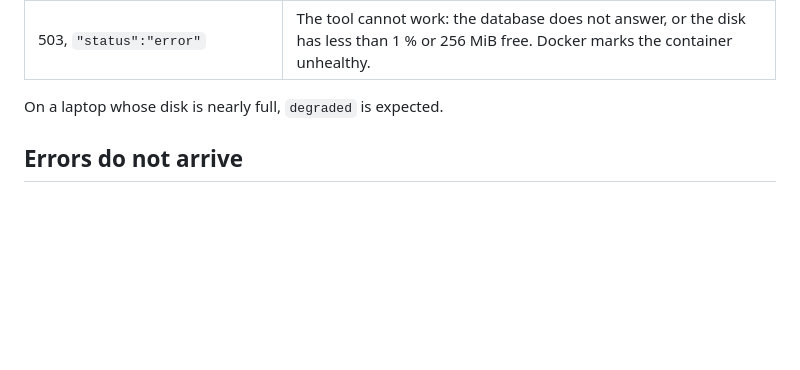
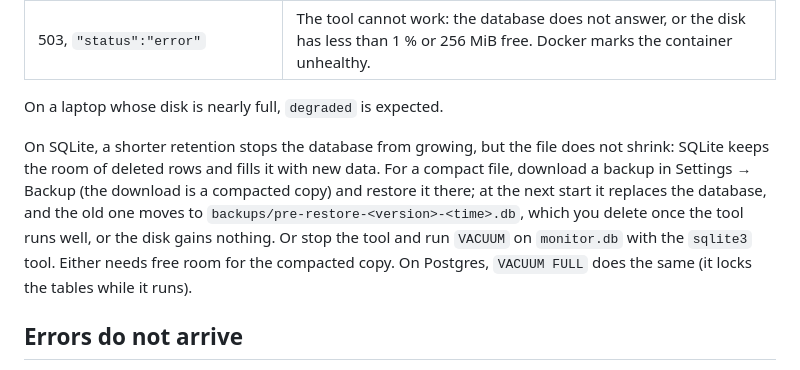
Before and after one commit to Vlotr/Vonk, a Markdown page: docs/troubleshooting.md, the part around the change. Drawn GitHub-style; blank space fills up the shorter version.

Commit message:
docs(troubleshooting): a shorter retention does not shrink the SQLite file
Co-Authored-By: Claude Opus 5.5 <noreply@anthropic.com>

```diff
--- a/docs/troubleshooting.md
+++ b/docs/troubleshooting.md
@@ -28,6 +28,8 @@ The log names every setting that is wrong, one line each, for example `SECRET_KE
 | 503, `"status":"error"` | The tool cannot work: the database does not answer, or the disk has less than 1 % or 256 MiB free. Docker marks the container unhealthy. |
 
 On a laptop whose disk is nearly full, `degraded` is expected.
+
+On SQLite, a shorter retention stops the database from growing, but the file does not shrink: SQLite keeps the room of deleted rows and fills it with new data. For a compact file, download a backup in Settings → Backup (the download is a compacted copy) and restore it there; at the next start it replaces the database, and the old one moves to `backups/pre-restore-<version>-<time>.db`, which you delete once the tool runs well, or the disk gains nothing. Or stop the tool and run `VACUUM` on `monitor.db` with the `sqlite3` tool. Either needs free room for the compacted copy. On Postgres, `VACUUM FULL` does the same (it locks the tables while it runs).
 
 ## Errors do not arrive
 
```
Also changed, not shown: docs/decisions.md (+1 -0 lines).
